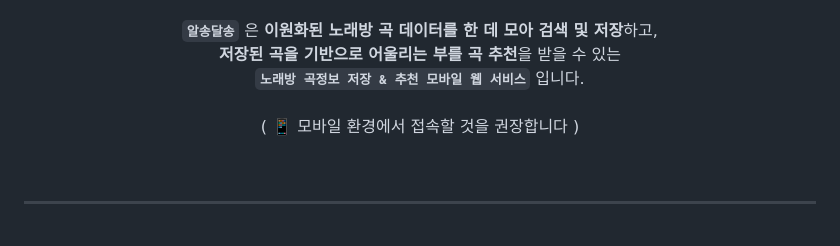
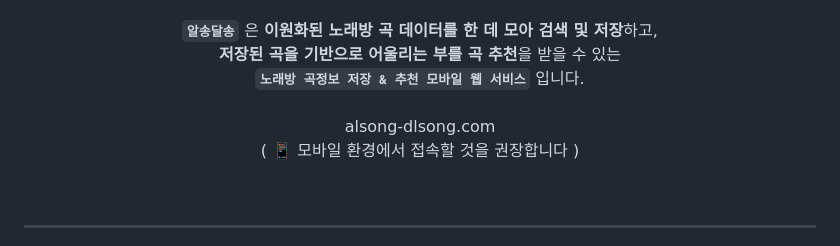
Before and after one commit to romantiveloper/Alsong-Dlsong, a Markdown page: README.md, the part around the change. Drawn GitHub-style.

Commit message:
사이트 URI 추가
README 상단부에 사이트 URI인 alsong-dlsong.com 을 추가

```diff
--- a/README.md
+++ b/README.md
@@ -16,6 +16,8 @@
 **`알송달송`** 은 **이원화된 노래방 곡 데이터를 한 데 모아 검색 및 저장**하고, <br>
 **저장된 곡을 기반으로 어울리는 부를 곡 추천**을 받을 수 있는<br>
 **`노래방 곡정보 저장 & 추천 모바일 웹 서비스`** 입니다. <br>
+<br>
+alsong-dlsong.com
 <br>
 ( :iphone: 모바일 환경에서 접속할 것을 권장합니다 )
 
```
